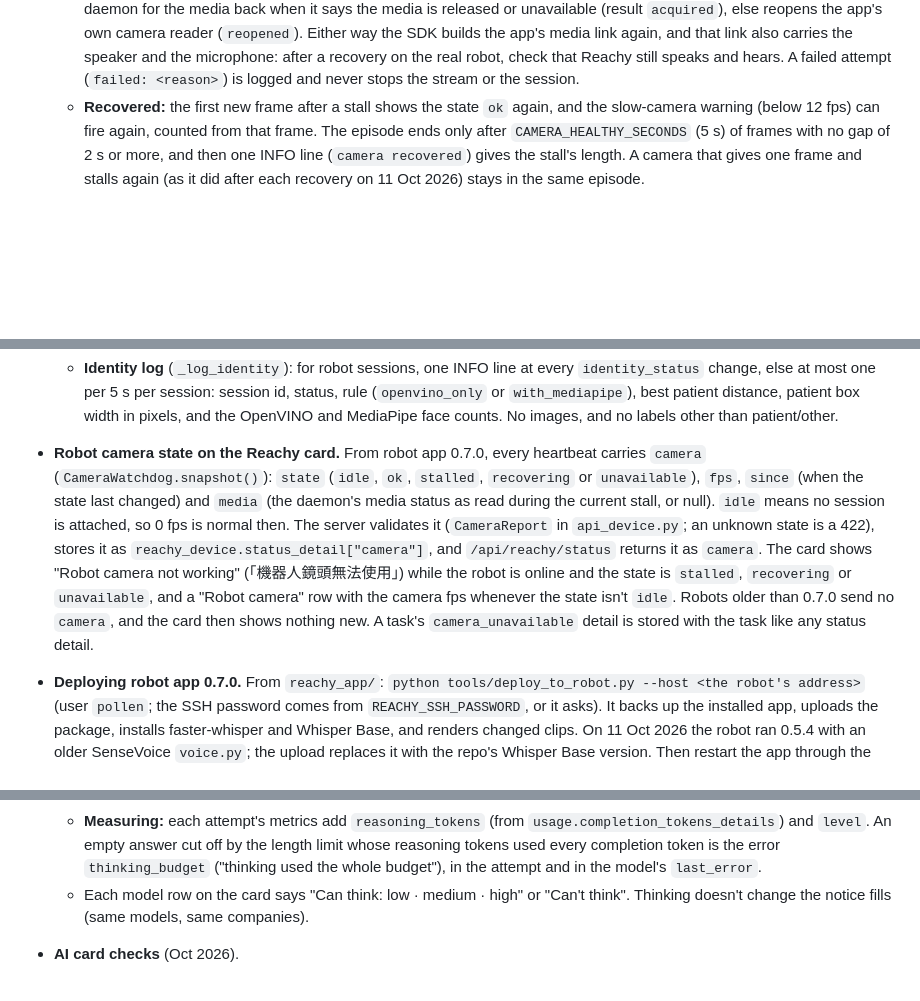
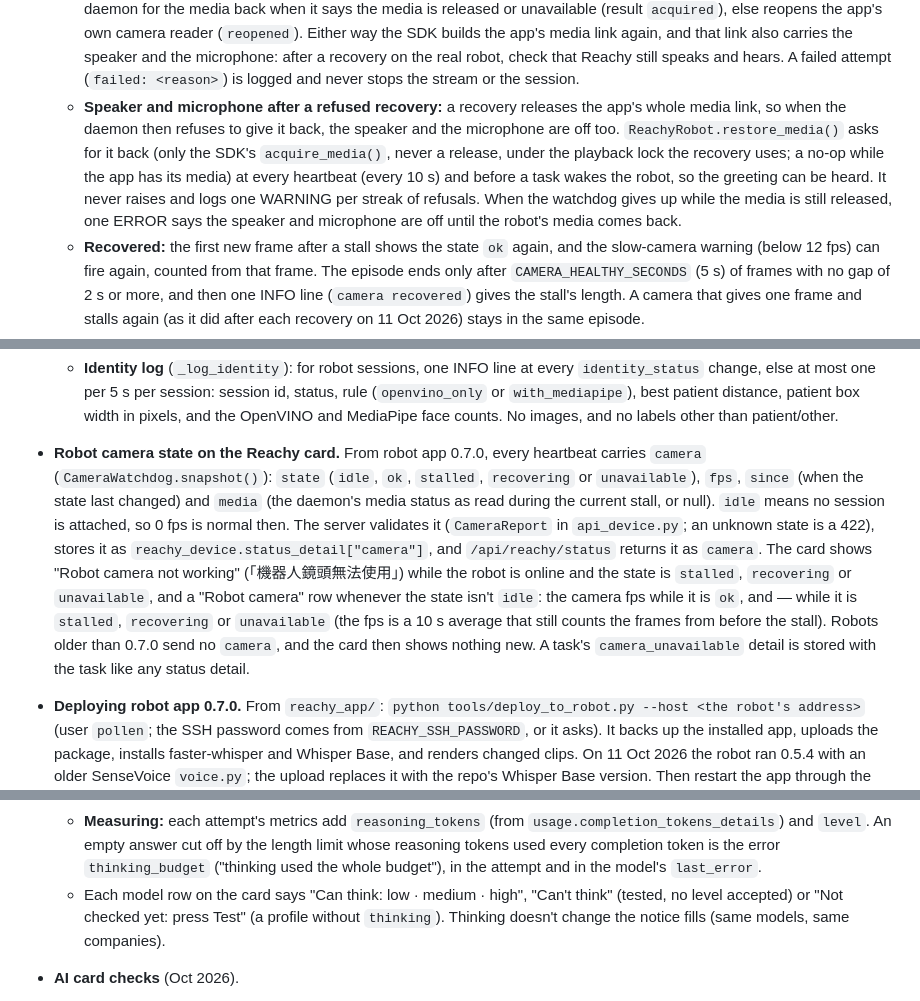
Before and after one commit to Ferdinanzk/MedAiCarePlus, a Markdown page: CLAUDE.md, 3 parts joined by grey strips. Rendered like a GitHub page; blank space fills up the shorter version.

```diff
--- a/CLAUDE.md
+++ b/CLAUDE.md
@@ -91,6 +91,7 @@ Practical floor is ~8fps. The frontend self-throttles (`tick()` returns early wh
   - While a monitor session is attached, the stream (`MonitorStream.camera`, `bridge/runner.py`) calls the watchdog's `frame()` for every new frame and `tick()` when none came. Only a frame the SDK returns counts. A slow camera (5 fps) is not a stall: only a 2 s gap is.
   - **Stall:** no new frame for `CAMERA_STALL_SECONDS` (2 s). A stall is the start of an *episode*, which lasts until the camera has been healthy again (see Recovered). The app logs one ERROR line when an episode begins (`camera stalled: ...`), with the daemon's `GET /api/media/status` answer (`ReachyRobot.media_status()`); a further stall inside the same episode logs a WARNING (`camera stalled again`).
   - **Recovery**, at most once per `CAMERA_RECOVER_INTERVAL` (5 s) in a session: `ReachyRobot.reopen_camera()` asks the daemon for the media back when it says the media is released or unavailable (result `acquired`), else reopens the app's own camera reader (`reopened`). Either way the SDK builds the app's media link again, and that link also carries the speaker and the microphone: after a recovery on the real robot, check that Reachy still speaks and hears. A failed attempt (`failed: <reason>`) is logged and never stops the stream or the session.
+  - **Speaker and microphone after a refused recovery:** a recovery releases the app's whole media link, so when the daemon then refuses to give it back, the speaker and the microphone are off too. `ReachyRobot.restore_media()` asks for it back (only the SDK's `acquire_media()`, never a release, under the playback lock the recovery uses; a no-op while the app has its media) at every heartbeat (every 10 s) and before a task wakes the robot, so the greeting can be heard. It never raises and logs one WARNING per streak of refusals. When the watchdog gives up while the media is still released, one ERROR says the speaker and microphone are off until the robot's media comes back.
   - **Recovered:** the first new frame after a stall shows the state `ok` again, and the slow-camera warning (below 12 fps) can fire again, counted from that frame. The episode ends only after `CAMERA_HEALTHY_SECONDS` (5 s) of frames with no gap of 2 s or more, and then one INFO line (`camera recovered`) gives the stall's length. A camera that gives one frame and stalls again (as it did after each recovery on 11 Oct 2026) stays in the same episode.
   - **Give up:** no steady frames `CAMERA_GIVE_UP_SECONDS` (15 s) after the episode's first stall gives the state `unavailable`. A search (`SEARCHING`) then ends as `not_found` with detail `{"reason": "camera_unavailable"}` (the not_found path also adds `outcomes`), and Reachy goes to sleep as for any `not_found`. `camera_unavailable` never records or skips a dose by itself: for a dose task the server's missed-dose path decides, as for any `not_found`. `unavailable` outlasts the search, so the heartbeats and the card keep reporting it, until the next session starts and tries the camera afresh.
   - The watchdog's log lines come from the logger `medcare_reachy.bridge.camera_watch`.
@@ -100,5 +101,5 @@ Practical floor is ~8fps. The frontend self-throttles (`tick()` returns early wh
   - **Identity log** (`_log_identity`): for robot sessions, one INFO line at every `identity_status` change, else at most one per 5 s per session: session id, status, rule (`openvino_only` or `with_mediapipe`), best patient distance, patient box width in pixels, and the OpenVINO and MediaPipe face counts. No images, and no labels other than patient/other.
-- **Robot camera state on the Reachy card.** From robot app 0.7.0, every heartbeat carries `camera` (`CameraWatchdog.snapshot()`): `state` (`idle`, `ok`, `stalled`, `recovering` or `unavailable`), `fps`, `since` (when the state last changed) and `media` (the daemon's media status as read during the current stall, or null). `idle` means no session is attached, so 0 fps is normal then. The server validates it (`CameraReport` in `api_device.py`; an unknown state is a 422), stores it as `reachy_device.status_detail["camera"]`, and `/api/reachy/status` returns it as `camera`. The card shows "Robot camera not working" (「機器人鏡頭無法使用」) while the robot is online and the state is `stalled`, `recovering` or `unavailable`, and a "Robot camera" row with the camera fps whenever the state isn't `idle`. Robots older than 0.7.0 send no `camera`, and the card then shows nothing new. A task's `camera_unavailable` detail is stored with the task like any status detail.
+- **Robot camera state on the Reachy card.** From robot app 0.7.0, every heartbeat carries `camera` (`CameraWatchdog.snapshot()`): `state` (`idle`, `ok`, `stalled`, `recovering` or `unavailable`), `fps`, `since` (when the state last changed) and `media` (the daemon's media status as read during the current stall, or null). `idle` means no session is attached, so 0 fps is normal then. The server validates it (`CameraReport` in `api_device.py`; an unknown state is a 422), stores it as `reachy_device.status_detail["camera"]`, and `/api/reachy/status` returns it as `camera`. The card shows "Robot camera not working" (「機器人鏡頭無法使用」) while the robot is online and the state is `stalled`, `recovering` or `unavailable`, and a "Robot camera" row whenever the state isn't `idle`: the camera fps while it is `ok`, and — while it is `stalled`, `recovering` or `unavailable` (the fps is a 10 s average that still counts the frames from before the stall). Robots older than 0.7.0 send no `camera`, and the card then shows nothing new. A task's `camera_unavailable` detail is stored with the task like any status detail.
 - **Deploying robot app 0.7.0.** From `reachy_app/`: `python tools/deploy_to_robot.py --host <the robot's address>` (user `pollen`; the SSH password comes from `REACHY_SSH_PASSWORD`, or it asks). It backs up the installed app, uploads the package, installs faster-whisper and Whisper Base, and renders changed clips. On 11 Oct 2026 the robot ran 0.5.4 with an older SenseVoice `voice.py`; the upload replaces it with the repo's Whisper Base version. Then restart the app through the daemon, on the robot: `curl -s -X POST localhost:8000/api/apps/restart-current-app` (when the app isn't running: `curl -s -X POST localhost:8000/api/apps/start-app/medcare_reachy`). Heartbeats then report `bridge_version` 0.7.0. Robot checks: one real check-in (frames at the camera rate, the patient verified, the chat runs), then a camera failure: `curl -s -X POST localhost:8000/api/media/release` during a search must end in a recovery, or in `camera_unavailable` about 17 s after the last frame (2 s to notice the stall, then 15 s) with the camera warning on the card.
 
 - **Two ways a robot can see.**
@@ -129,7 +130,7 @@ Practical floor is ~8fps. The frontend self-throttles (`tick()` returns early wh
   - **Main and backup can differ:** each model gets the job's level if it accepts it, else the nearest lower level it accepts, else `off` (`ai_profile.effective_level`; `Target.thinking` is the level actually sent). A model that refuses `reasoning_effort: none` (GPT-6 Astra, 6.1 Sol) has `thinking.always`: its `off` is its lowest level, never "no setting", which would leave it thinking at its default level inside a 200-token cap.
   - **Token allowances:** a call's cap is the job's base cap (reply 200, risk 32, summary 400, memory 1000) plus `ai_profile.ALLOWANCE` for the level sent: low +800, medium +1600, high +3000 (an `always` model gets its lowest level's allowance even at `off`). Timeouts and deadlines don't change, so the card shows the main model's measured time at the chosen level and warns when it is over the job's per-call limit (reply 6 s, safety 2.5 s, after-chat 12 s): Reachy may then say its fixed line.
   - **Measuring:** each attempt's metrics add `reasoning_tokens` (from `usage.completion_tokens_details`) and `level`. An empty answer cut off by the length limit whose reasoning tokens used every completion token is the error `thinking_budget` ("thinking used the whole budget"), in the attempt and in the model's `last_error`.
-  - Each model row on the card says "Can think: low · medium · high" or "Can't think". Thinking doesn't change the notice fills (same models, same companies).
+  - Each model row on the card says "Can think: low · medium · high", "Can't think" (tested, no level accepted) or "Not checked yet: press Test" (a profile without `thinking`). Thinking doesn't change the notice fills (same models, same companies).
 - **AI card checks** (Oct 2026).
   - **A job with no usable model.** A model is usable for a job when it has a saved profile and its connection has a key that can be read (`ai_settings.job_usable`). `public()` adds `jobs_usable`, and the card warns under each job without a usable main or backup model: "No usable model: this job can't run.", plus, for `safety`, that Reachy's model safety check is off, and for `after_chat`, that summaries and the summary safety check are off. At startup the server logs one WARNING per such job. The older `no_key_in_use` warning (no job has a key) stays.
   - **`.env`'s OpenRouter key fills keyless OpenRouter connections at every start** (`ai_store.fill_openrouter_keys_from_env`, in the lifespan after `seed_from_env`, in one `change()`). Only connections of kind `openrouter` with no key get it, encrypted as usual; a connection that has a key is never touched, and the key is never logged. The card stays the place to change keys. Why: the first start had copied an empty key from `.env`, so safety layers 2 and 3 never ran, and the card didn't warn, because its warning fires only when no job has a key.
```
Also changed, not shown: other parts of CLAUDE.md (+2 -2 lines), reachy_app/README.md (+5 -1 lines).
